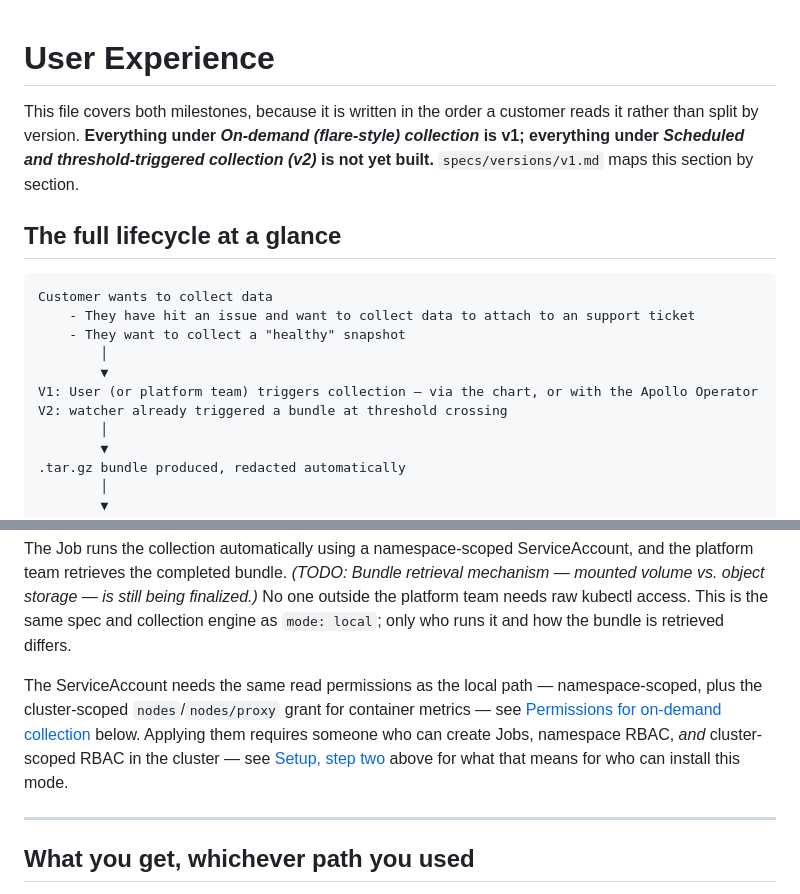
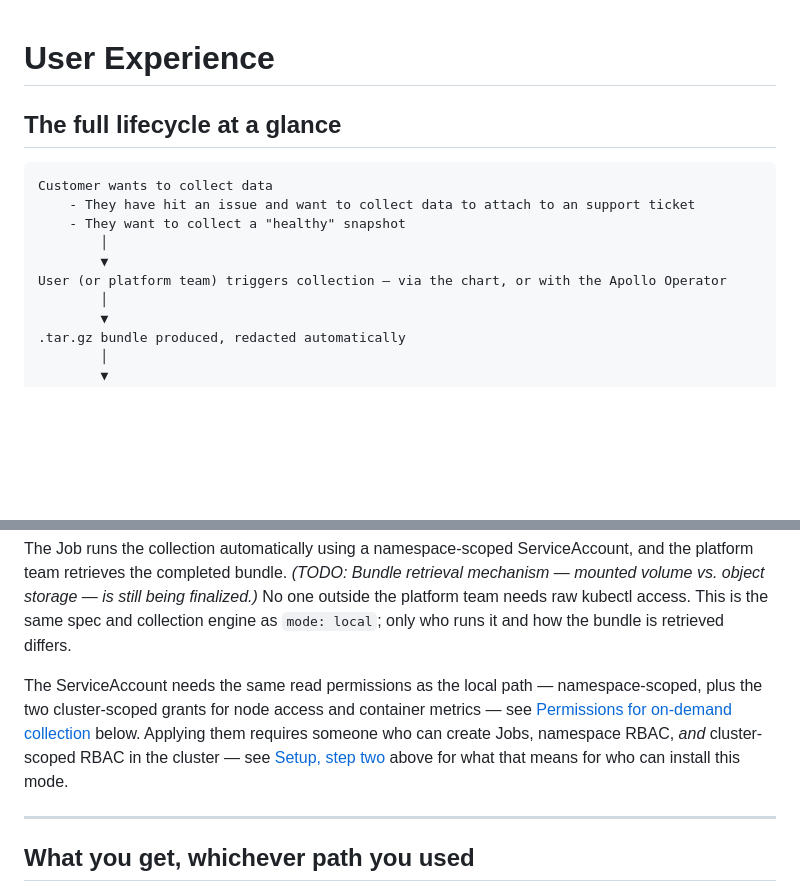
Before and after one commit to apollographql/router-support-tool, a Markdown page: specs/user_experience.md, 2 parts joined by grey strips. GitHub-like rendering; blank space fills up the shorter version.

```diff
--- a/specs/user_experience.md
+++ b/specs/user_experience.md
@@ -1,6 +1,4 @@
 # User Experience
-
-This file covers both milestones, because it is written in the order a customer reads it rather than split by version. **Everything under *On-demand (flare-style) collection* is v1; everything under *Scheduled and threshold-triggered collection (v2)* is not yet built.** `specs/versions/v1.md` maps this section by section.
 
 ## The full lifecycle at a glance
 
@@ -10,8 +8,7 @@ Customer wants to collect data
     - They want to collect a "healthy" snapshot
         │
         ▼
-V1: User (or platform team) triggers collection — via the chart, or with the Apollo Operator
-V2: watcher already triggered a bundle at threshold crossing
+User (or platform team) triggers collection — via the chart, or with the Apollo Operator
         │
         ▼
 .tar.gz bundle produced, redacted automatically
@@ -139,7 +136,7 @@ If you're on a raw-manifest or custom deployment, also set `selector` and `confi
 
 The Job runs the collection automatically using a namespace-scoped ServiceAccount, and the platform team retrieves the completed bundle. *(TODO: Bundle retrieval mechanism — mounted volume vs. object storage — is still being finalized.)* No one outside the platform team needs raw kubectl access. This is the same spec and collection engine as `mode: local`; only who runs it and how the bundle is retrieved differs.
 
-The ServiceAccount needs the same read permissions as the local path — namespace-scoped, plus the cluster-scoped `nodes`/`nodes/proxy` grant for container metrics — see [Permissions for on-demand collection](#permissions-for-on-demand-collection) below. Applying them requires someone who can create Jobs, namespace RBAC, *and* cluster-scoped RBAC in the cluster — see [Setup, step two](#setup-step-two-one-chart-two-modes) above for what that means for who can install this mode.
+The ServiceAccount needs the same read permissions as the local path — namespace-scoped, plus the two cluster-scoped grants for node access and container metrics — see [Permissions for on-demand collection](#permissions-for-on-demand-collection) below. Applying them requires someone who can create Jobs, namespace RBAC, *and* cluster-scoped RBAC in the cluster — see [Setup, step two](#setup-step-two-one-chart-two-modes) above for what that means for who can install this mode.
 
 ---
 
```
Also changed, not shown: other parts of specs/user_experience.md (+8 -43 lines).
